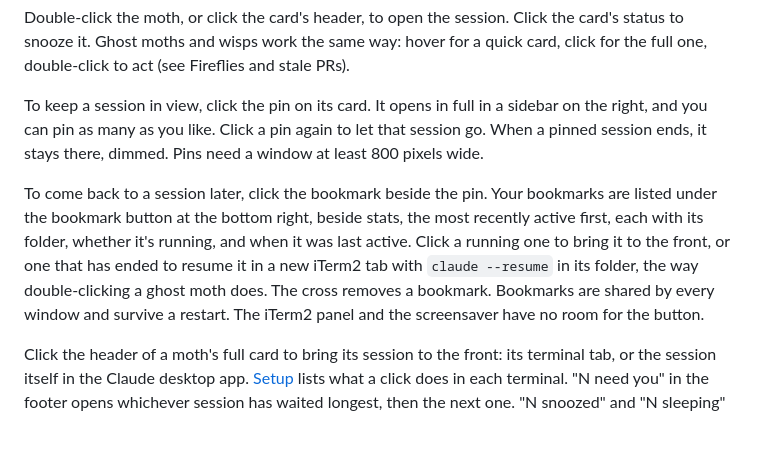
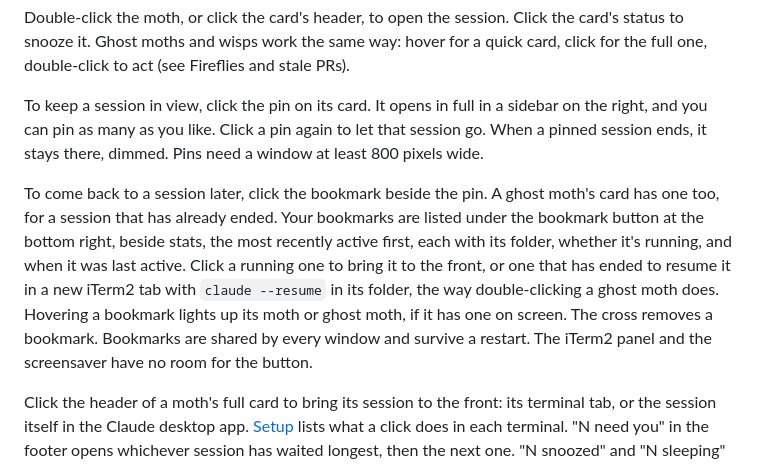
Before and after one commit to DaceExMachina/lantern, a Markdown page: docs/guide.md, the part around the change. Rendered like a GitHub page; blank space fills up the shorter version.

Commit message:
Guide: bookmarks on ghost cards, and hovering one lights its moth
Co-Authored-By: Claude Opus 5.5 <noreply@anthropic.com>
Claude-Session: https://claude.ai/code/session_01951PLUmed3f2txAogF2goL

```diff
--- a/docs/guide.md
+++ b/docs/guide.md
@@ -44,7 +44,7 @@ Double-click the moth, or click the card's header, to open the session. Click th
 
 To keep a session in view, click the pin on its card. It opens in full in a sidebar on the right, and you can pin as many as you like. Click a pin again to let that session go. When a pinned session ends, it stays there, dimmed. Pins need a window at least 800 pixels wide.
 
-To come back to a session later, click the bookmark beside the pin. Your bookmarks are listed under the bookmark button at the bottom right, beside stats, the most recently active first, each with its folder, whether it's running, and when it was last active. Click a running one to bring it to the front, or one that has ended to resume it in a new iTerm2 tab with `claude --resume` in its folder, the way double-clicking a ghost moth does. The cross removes a bookmark. Bookmarks are shared by every window and survive a restart. The iTerm2 panel and the screensaver have no room for the button.
+To come back to a session later, click the bookmark beside the pin. A ghost moth's card has one too, for a session that has already ended. Your bookmarks are listed under the bookmark button at the bottom right, beside stats, the most recently active first, each with its folder, whether it's running, and when it was last active. Click a running one to bring it to the front, or one that has ended to resume it in a new iTerm2 tab with `claude --resume` in its folder, the way double-clicking a ghost moth does. Hovering a bookmark lights up its moth or ghost moth, if it has one on screen. The cross removes a bookmark. Bookmarks are shared by every window and survive a restart. The iTerm2 panel and the screensaver have no room for the button.
 
 Click the header of a moth's full card to bring its session to the front: its terminal tab, or the session itself in the Claude desktop app. [Setup](setup.md#terminals-and-click-to-focus) lists what a click does in each terminal. "N need you" in the footer opens whichever session has waited longest, then the next one. "N snoozed" and "N sleeping" step through their sessions the same way.
 
```
